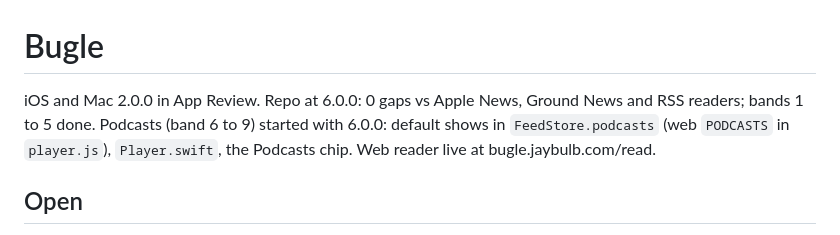
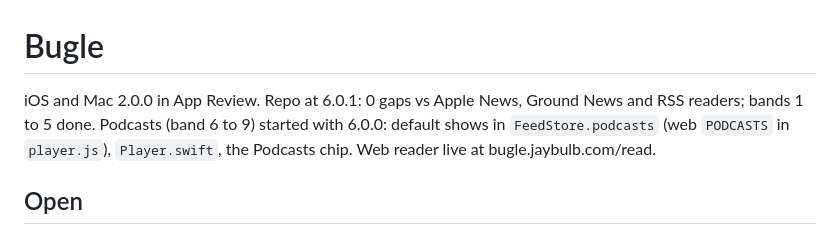
Before and after one commit to nulljosh/bugle, a Markdown page: CLAUDE.md, the part around the change. GitHub-like rendering.

Commit message:
bugle docs: handoff at 6.0.1
Co-Authored-By: Claude Opus 5.5 <noreply@anthropic.com>
Claude-Session: https://claude.ai/code/session_01WK635nmVgnoRhWMPtJwkpw

```diff
--- a/CLAUDE.md
+++ b/CLAUDE.md
@@ -1,5 +1,5 @@
 # Bugle
-iOS and Mac 2.0.0 in App Review. Repo at 6.0.0: 0 gaps vs Apple News, Ground News and RSS readers; bands 1 to 5 done. Podcasts (band 6 to 9) started with 6.0.0: default shows in `FeedStore.podcasts` (web `PODCASTS` in `player.js`), `Player.swift`, the Podcasts chip. Web reader live at bugle.jaybulb.com/read.
+iOS and Mac 2.0.0 in App Review. Repo at 6.0.1: 0 gaps vs Apple News, Ground News and RSS readers; bands 1 to 5 done. Podcasts (band 6 to 9) started with 6.0.0: default shows in `FeedStore.podcasts` (web `PODCASTS` in `player.js`), `Player.swift`, the Podcasts chip. Web reader live at bugle.jaybulb.com/read.
 
 ## Open
 - Looping to 0 gaps vs Apple News and Ground News, then v100: gap matrix in `roadmap.md`, loop prompt `~/.claude/loops/bugle.md`. Tags are `bugle-vX.Y.Z` (the monorepo shares tags).
```
Also changed, not shown: docs/LOOP-HANDOFF.md (+1 -1 lines).
